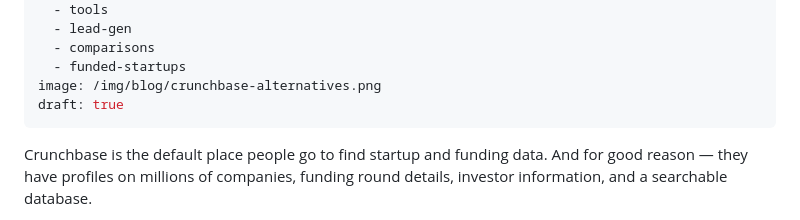
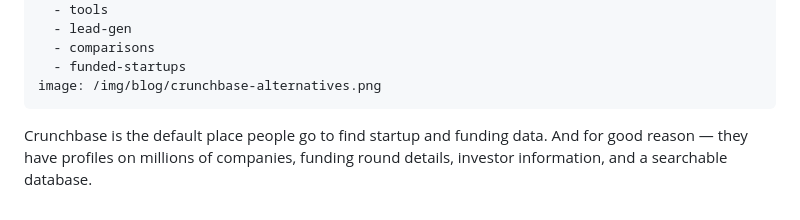
Before and after one commit to FundedList/fundedlist-landing, a Markdown page: blog/posts/crunchbase-alternatives-for-sales-teams.md, the part around the change. GitHub-like rendering.

Commit message:
Remove draft flag for deploy preview

```diff
--- a/blog/posts/crunchbase-alternatives-for-sales-teams.md
+++ b/blog/posts/crunchbase-alternatives-for-sales-teams.md
@@ -9,7 +9,6 @@ tags:
   - comparisons
   - funded-startups
 image: /img/blog/crunchbase-alternatives.png
-draft: true
 ---
 
 Crunchbase is the default place people go to find startup and funding data. And for good reason — they have profiles on millions of companies, funding round details, investor information, and a searchable database.
```
